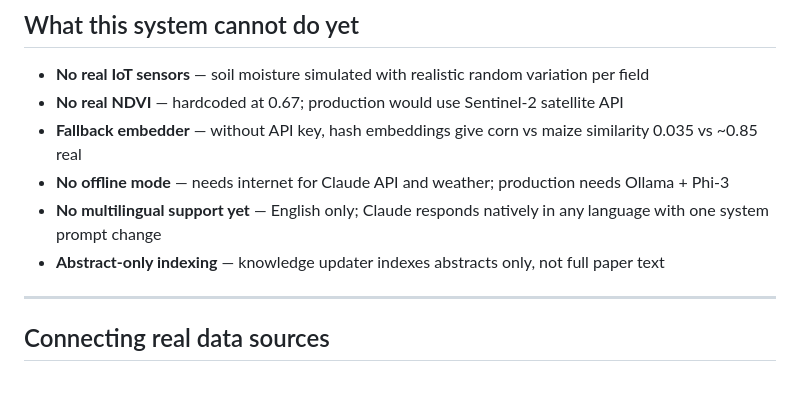
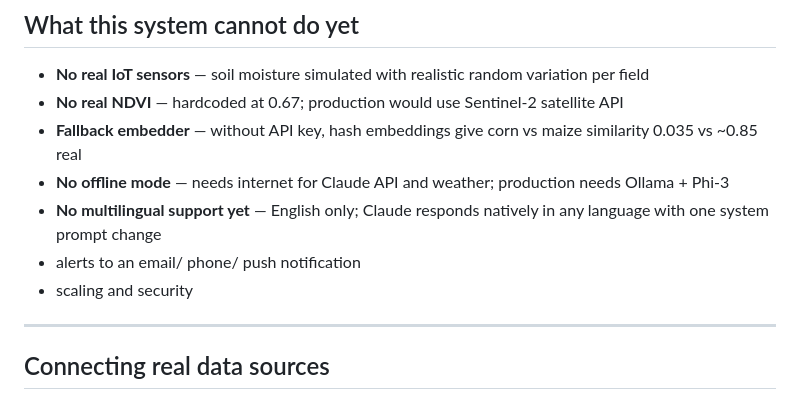
Before and after one commit to AmaniGudali95/farmbeats_Agentic_AI, a Markdown page: README.md, the part around the change. Drawn GitHub-style.

```diff
--- a/README.md
+++ b/README.md
@@ -228,7 +228,8 @@ Semantic Scholar paper IDs contain `/` and `.` which ChromaDB rejects in chunk I
 - **Fallback embedder** — without API key, hash embeddings give corn vs maize similarity 0.035 vs ~0.85 real
 - **No offline mode** — needs internet for Claude API and weather; production needs Ollama + Phi-3
 - **No multilingual support yet** — English only; Claude responds natively in any language with one system prompt change
-- **Abstract-only indexing** — knowledge updater indexes abstracts only, not full paper text
+- alerts to an email/ phone/ push notification
+- scaling and security
 
 ---
 
```
